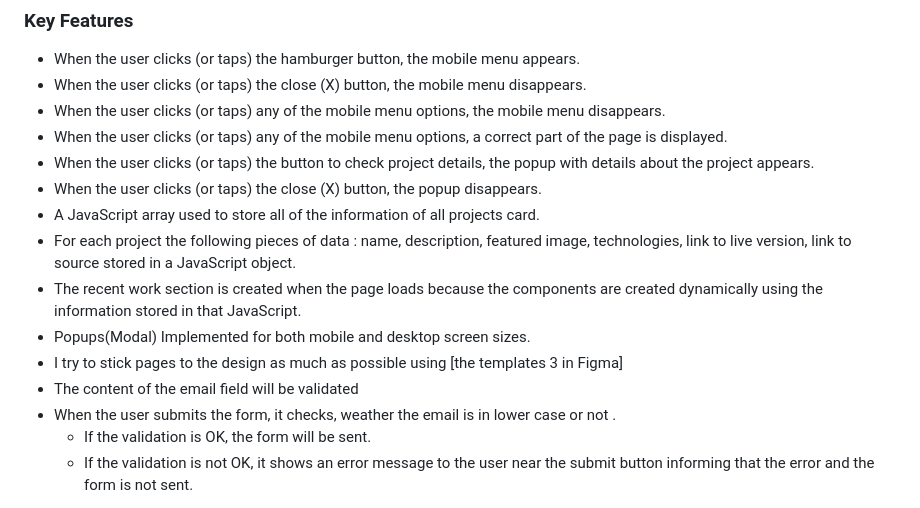
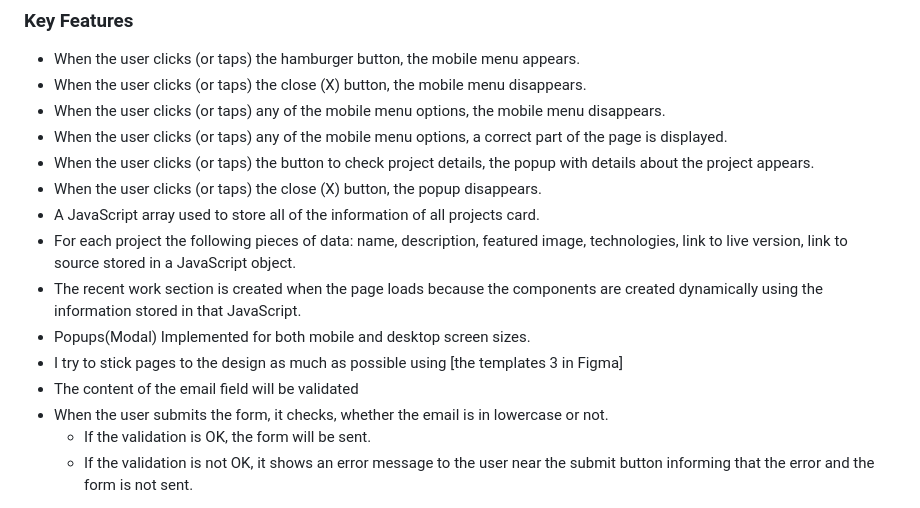
Before and after one commit to Benawi/Portifolio-Microverese, a Markdown page: README.md, the part around the change. GitHub-like rendering.

```diff
--- a/README.md
+++ b/README.md
@@ -56,12 +56,12 @@ The repository also contains files for setting up linters and validators.
 - When the user clicks (or taps) the button to check project details, the popup with details about the project appears.
 - When the user clicks (or taps) the close (X) button, the popup disappears.
 - A JavaScript array used to store all of the information of all projects card.
-- For each project  the following pieces of data  : name, description, featured image, technologies, link to live version, link to source stored in a JavaScript object.
+- For each project  the following pieces of data: name, description, featured image, technologies, link to live version, link to source stored in a JavaScript object.
 - The recent work section is created when the page loads because the components are created dynamically using the information stored in that JavaScript.
 - Popups(Modal) Implemented for both mobile and desktop screen sizes.
 - I try to stick pages to the design as much as possible using [the templates 3 in Figma]
 - The content of the email field  will be validated
-- When the user submits the form, it checks, weather the email is in lower case or not .
+- When the user submits the form, it checks, whether the email is in lowercase or not.
     - If the validation is OK, the form will be sent.
     - If the validation is not OK, it shows an error message to the user near the submit button informing that the error and the form is not sent.
 
```
